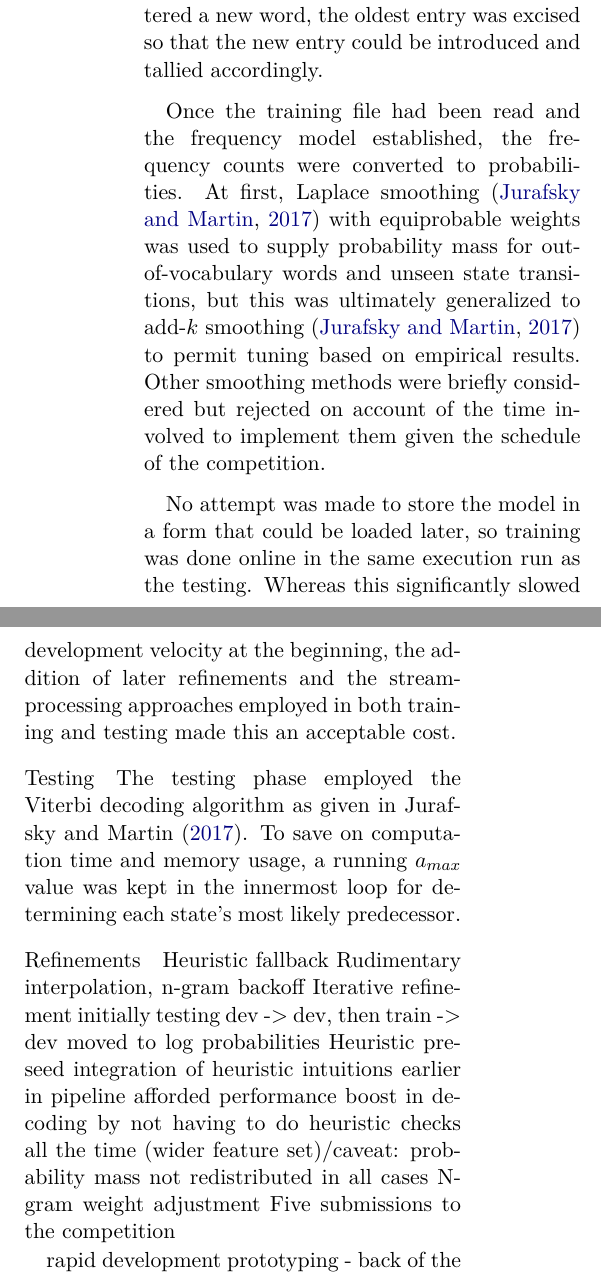
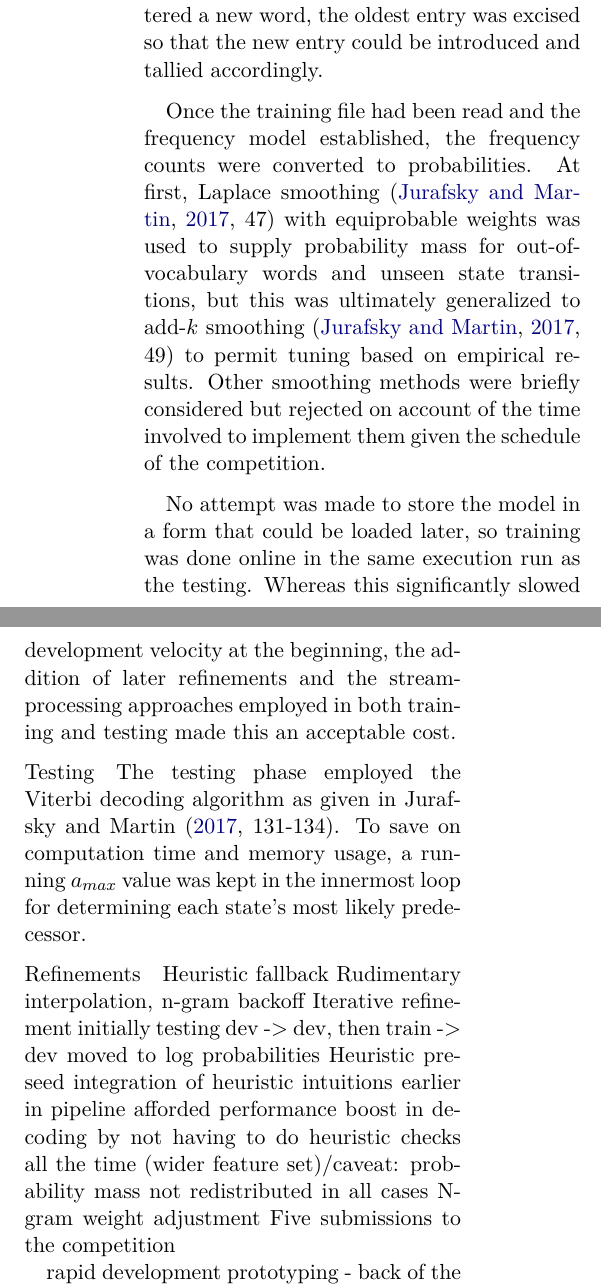
Before and after one commit to myantosca/hmm-hps, a LaTeX paper (doc/yantosca_COSC6336_assg_1.tex): two parts of the columns of page 1 of 2, joined at a grey line, cut so that both start at the same text. Compiled offline with XeLaTeX.

Commit message:
Remove explicit page markers in .bib in favor of page annotations at the citation.

```diff
--- a/doc/yantosca_COSC6336_assg_1.tex
+++ b/doc/yantosca_COSC6336_assg_1.tex
@@ -59,10 +59,10 @@ new entry could be introduced and tallied accordingly.
 \paragraph{}
 Once the training file had been read and the frequency model established,
 the frequency counts were converted to probabilities. At first, Laplace smoothing
-\cite{JurafskyMartin}
+\cite[47]{JurafskyMartin}
 with equiprobable weights was used to supply probability mass for out-of-vocabulary
 words and unseen state transitions, but this was ultimately generalized to add-$k$
-smoothing \cite{JurafskyMartin} to permit tuning based on empirical results.
+smoothing \cite[49]{JurafskyMartin} to permit tuning based on empirical results.
 Other smoothing methods were briefly considered but rejected on account of the time
 involved to implement them given the schedule of the competition.
 
@@ -75,7 +75,7 @@ employed in both training and testing made this an acceptable cost.
 
 \paragraph{Testing}
 The testing phase employed the Viterbi decoding algorithm as given in Jurafsky and
-Martin \shortcite{JurafskyMartin}. To save on computation time and memory usage,
+Martin \shortcite[131-134]{JurafskyMartin}. To save on computation time and memory usage,
 a running $a_{max}$ value was kept in the innermost loop for determining each
 state's most likely predecessor.
 
```
Also changed, not shown: doc/yantosca_COSC6336_assg_1.bib (+1 -2 lines).
